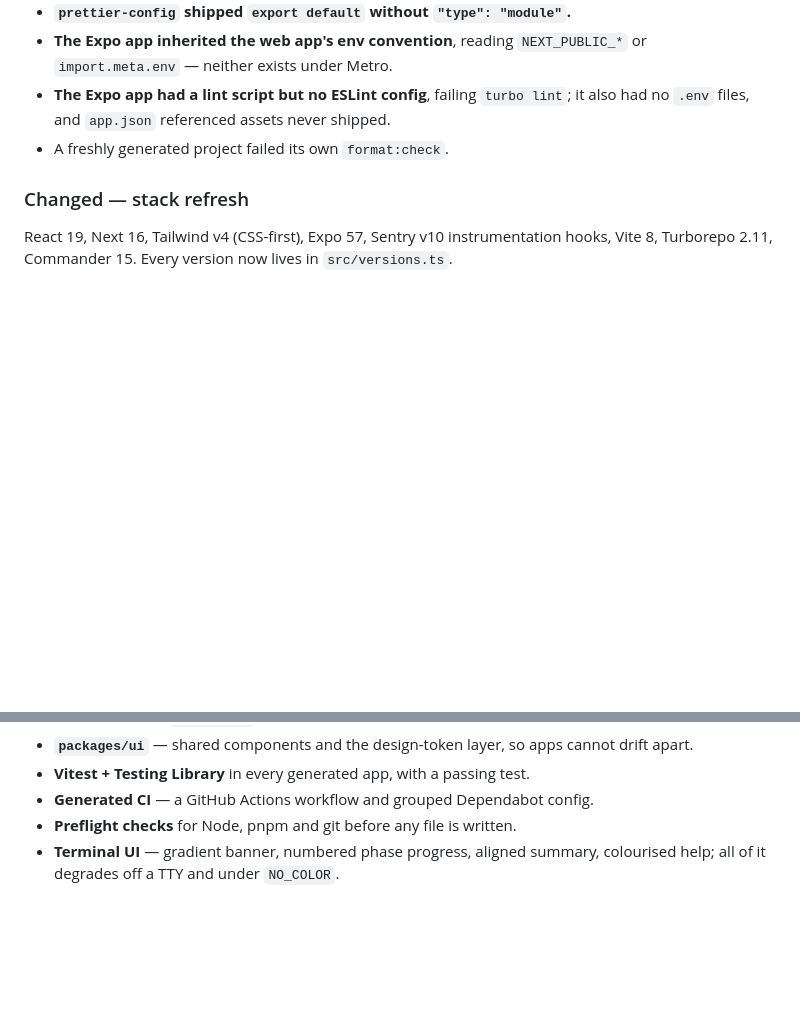
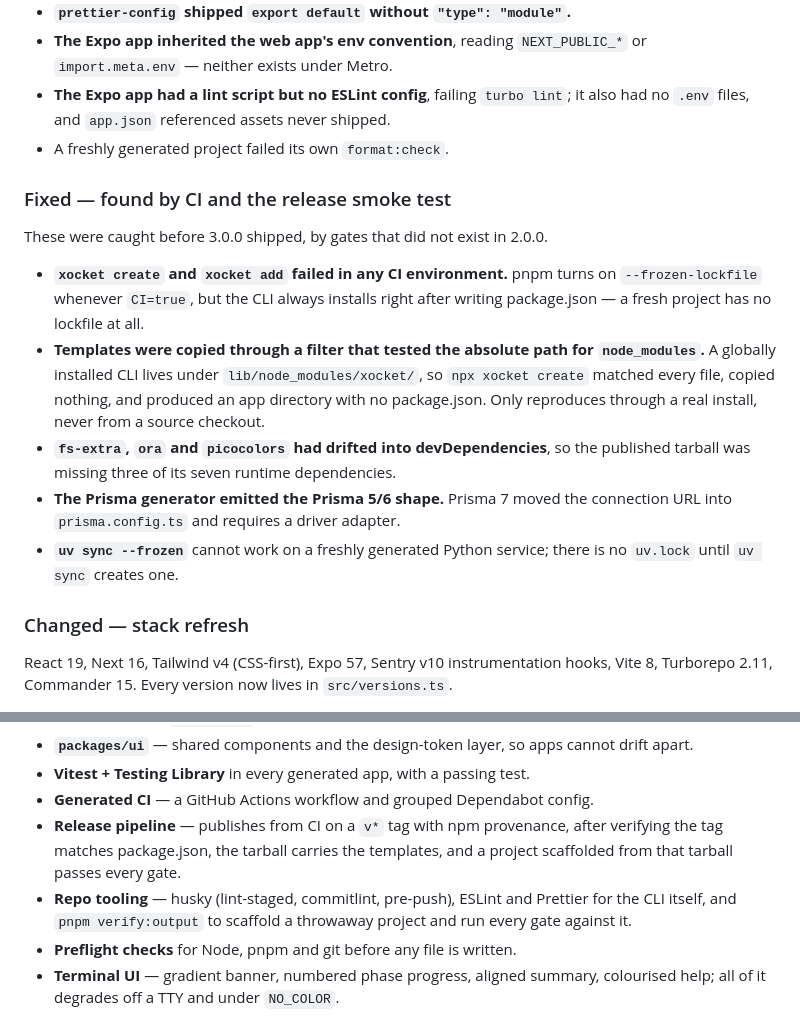
Before and after one commit to OceanLab-Technology/xocket, a Markdown page: CHANGELOG.md, 2 parts joined by grey strips. GitHub-like rendering; blank space fills up the shorter version.

Commit message:
docs: record the pre-release fixes in the changelog
3.0.0 has not shipped, so the bugs CI and the release smoke test found before
publishing belong in its entry rather than a patch note.

```diff
--- a/CHANGELOG.md
+++ b/CHANGELOG.md
@@ -35,6 +35,25 @@ regression test, and `xocket doctor` detects each one in an existing project.
   it also had no `.env` files, and `app.json` referenced assets never shipped.
 - A freshly generated project failed its own `format:check`.
 
+### Fixed — found by CI and the release smoke test
+
+These were caught before 3.0.0 shipped, by gates that did not exist in 2.0.0.
+
+- **`xocket create` and `xocket add` failed in any CI environment.** pnpm turns
+  on `--frozen-lockfile` whenever `CI=true`, but the CLI always installs right
+  after writing package.json — a fresh project has no lockfile at all.
+- **Templates were copied through a filter that tested the absolute path for
+  `node_modules`.** A globally installed CLI lives under
+  `lib/node_modules/xocket/`, so `npx xocket create` matched every file, copied
+  nothing, and produced an app directory with no package.json. Only reproduces
+  through a real install, never from a source checkout.
+- **`fs-extra`, `ora` and `picocolors` had drifted into devDependencies**, so
+  the published tarball was missing three of its seven runtime dependencies.
+- **The Prisma generator emitted the Prisma 5/6 shape.** Prisma 7 moved the
+  connection URL into `prisma.config.ts` and requires a driver adapter.
+- **`uv sync --frozen`** cannot work on a freshly generated Python service;
+  there is no `uv.lock` until `uv sync` creates one.
+
 ### Changed — stack refresh
 
 React 19, Next 16, Tailwind v4 (CSS-first), Expo 57, Sentry v10 instrumentation
@@ -69,6 +88,12 @@ on 10.
   cannot drift apart.
 - **Vitest + Testing Library** in every generated app, with a passing test.
 - **Generated CI** — a GitHub Actions workflow and grouped Dependabot config.
+- **Release pipeline** — publishes from CI on a `v*` tag with npm provenance,
+  after verifying the tag matches package.json, the tarball carries the
+  templates, and a project scaffolded from that tarball passes every gate.
+- **Repo tooling** — husky (lint-staged, commitlint, pre-push), ESLint and
+  Prettier for the CLI itself, and `pnpm verify:output` to scaffold a throwaway
+  project and run every gate against it.
 - **Preflight checks** for Node, pnpm and git before any file is written.
 - **Terminal UI** — gradient banner, numbered phase progress, aligned summary,
   colourised help; all of it degrades off a TTY and under `NO_COLOR`.
```
